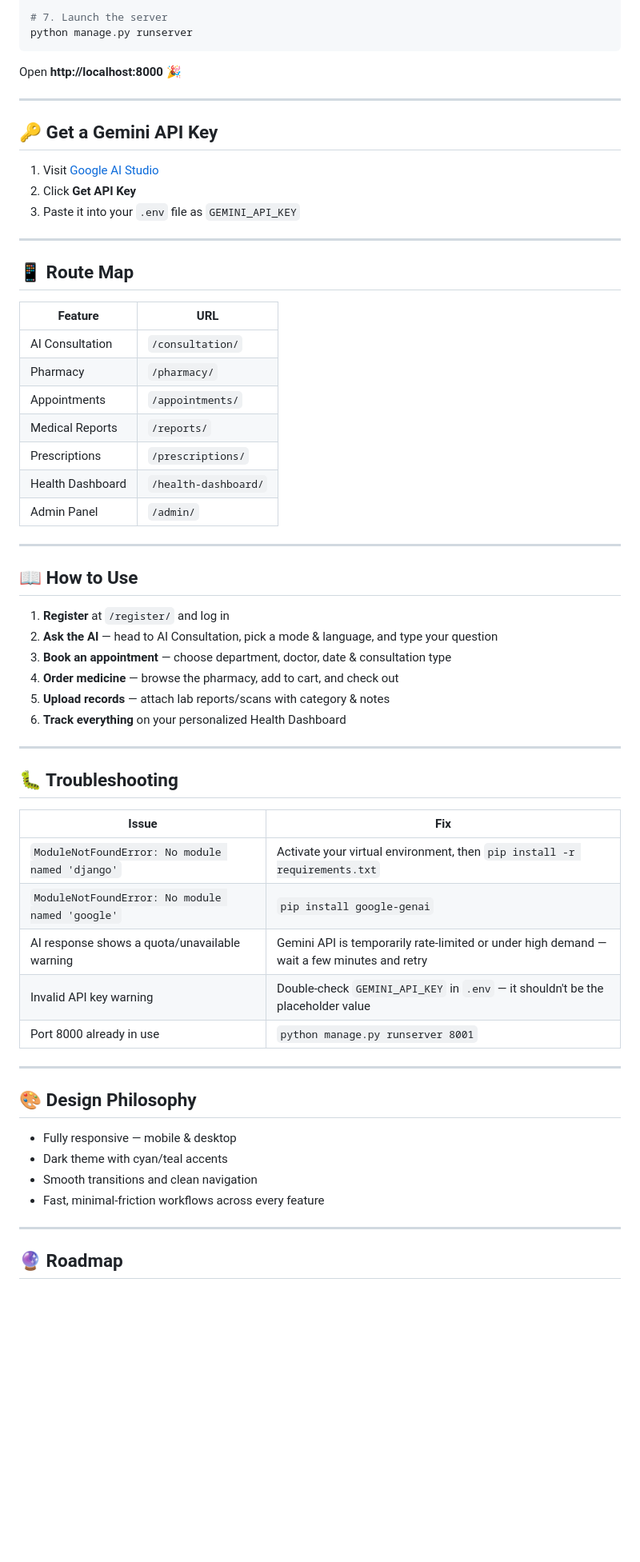
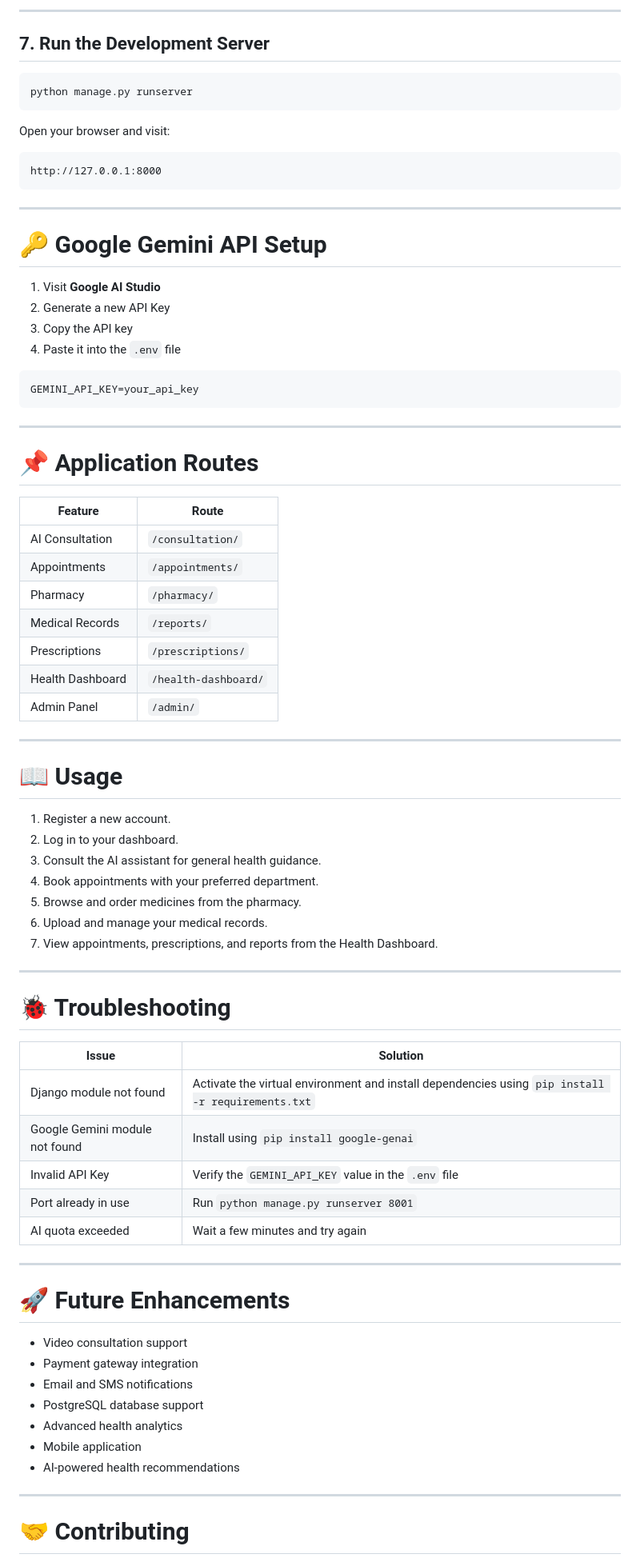
Before and after one commit to satyamp18/AI-MediQ, a Markdown page: README.md, the part around the change printed below. Shown: that part at 80% size. Rendered like a GitHub page; blank space fills up the shorter version.

````diff
--- a/README.md
+++ b/README.md
@@ -155,65 +226,82 @@ python manage.py createsuperuser
 
-# 7. Launch the server
+---
+
+## 7. Run the Development Server
+
+```bash
 python manage.py runserver
 ```
 
-Open **http://localhost:8000** 🎉
+Open your browser and visit:
+
+```
+http://127.0.0.1:8000
+```
 
 ---
 
-## 🔑 Get a Gemini API Key
+# 🔑 Google Gemini API Setup
 
-1. Visit [Google AI Studio](https://aistudio.google.com/)
-2. Click **Get API Key**
-3. Paste it into your `.env` file as `GEMINI_API_KEY`
+1. Visit **Google AI Studio**
+2. Generate a new API Key
+3. Copy the API key
+4. Paste it into the `.env` file
+
+```env
+GEMINI_API_KEY=your_api_key
+```
 
 ---
 
-## 📱 Route Map
+# 📌 Application Routes
 
-| Feature | URL |
-|---|---|
-| AI Consultation | `/consultation/` |
-| Pharmacy | `/pharmacy/` |
-| Appointments | `/appointments/` |
-| Medical Reports | `/reports/` |
-| Prescriptions | `/prescriptions/` |
+| Feature          | Route                |
+| ---------------- | -------------------- |
+| AI Consultation  | `/consultation/`     |
+| Appointments     | `/appointments/`     |
+| Pharmacy         | `/pharmacy/`         |
+| Medical Records  | `/reports/`          |
+| Prescriptions    | `/prescriptions/`    |
 | Health Dashboard | `/health-dashboard/` |
-| Admin Panel | `/admin/` |
+| Admin Panel      | `/admin/`            |
 
 ---
 
-## 📖 How to Use
+# 📖 Usage
 
-1. **Register** at `/register/` and log in
-2. **Ask the AI** — head to AI Consultation, pick a mode & language, and type your question
-3. **Book an appointment** — choose department, doctor, date & consultation type
-4. **Order medicine** — browse the pharmacy, add to cart, and check out
-5. **Upload records** — attach lab reports/scans with category & notes
-6. **Track everything** on your personalized Health Dashboard
+1. Register a new account.
+2. Log in to your dashboard.
+3. Consult the AI assistant for general health guidance.
+4. Book appointments with your preferred department.
+5. Browse and order medicines from the pharmacy.
+6. Upload and manage your medical records.
+7. View appointments, prescriptions, and reports from the Health Dashboard.
 
 ---
 
-## 🐛 Troubleshooting
+# 🐞 Troubleshooting
 
-| Issue | Fix |
-|---|---|
-| `ModuleNotFoundError: No module named 'django'` | Activate your virtual environment, then `pip install -r requirements.txt` |
-| `ModuleNotFoundError: No module named 'google'` | `pip install google-genai` |
-| AI response shows a quota/unavailable warning | Gemini API is temporarily rate-limited or under high demand — wait a few minutes and retry |
-| Invalid API key warning | Double-check `GEMINI_API_KEY` in `.env` — it shouldn't be the placeholder value |
-| Port 8000 already in use | `python manage.py runserver 8001` |
+| Issue                          | Solution                                                                                          |
+| ------------------------------ | ------------------------------------------------------------------------------------------------- |
+| Django module not found        | Activate the virtual environment and install dependencies using `pip install -r requirements.txt` |
+| Google Gemini module not found | Install using `pip install google-genai`                                                          |
+| Invalid API Key                | Verify the `GEMINI_API_KEY` value in the `.env` file                                              |
+| Port already in use            | Run `python manage.py runserver 8001`                                                             |
+| AI quota exceeded              | Wait a few minutes and try again                                                                  |
 
 ---
 
-## 🎨 Design Philosophy
+# 🚀 Future Enhancements
 
-- Fully responsive — mobile & desktop
-- Dark theme with cyan/teal accents
-- Smooth transitions and clean navigation
-- Fast, minimal-friction workflows across every feature
+* Video consultation support
+* Payment gateway integration
+* Email and SMS notifications
+* PostgreSQL database support
+* Advanced health analytics
+* Mobile application
+* AI-powered health recommendations
 
 ---
 
-## 🔮 Roadmap
+# 🤝 Contributing
 
````
Also changed, not shown: other parts of README.md (+183 -118 lines).
